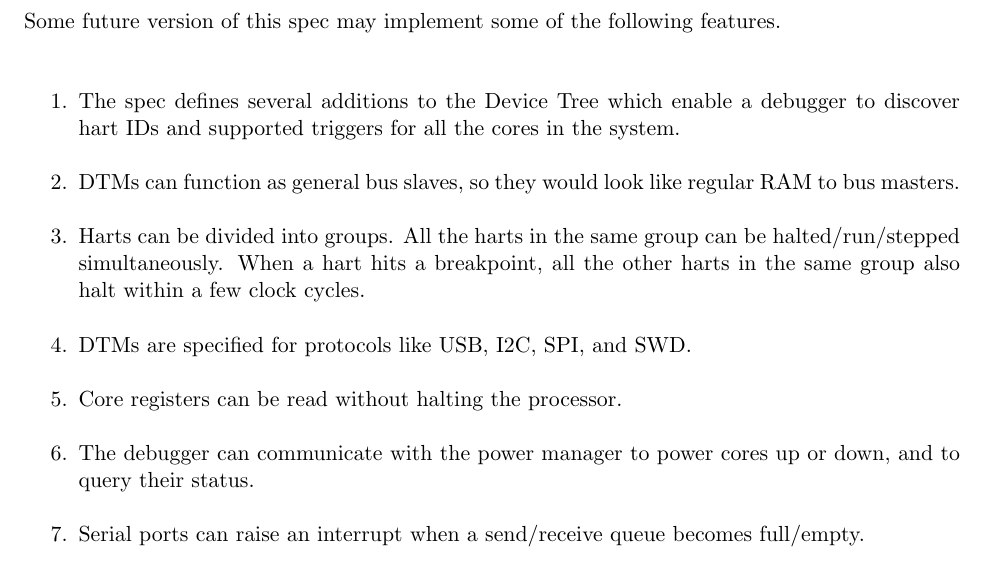
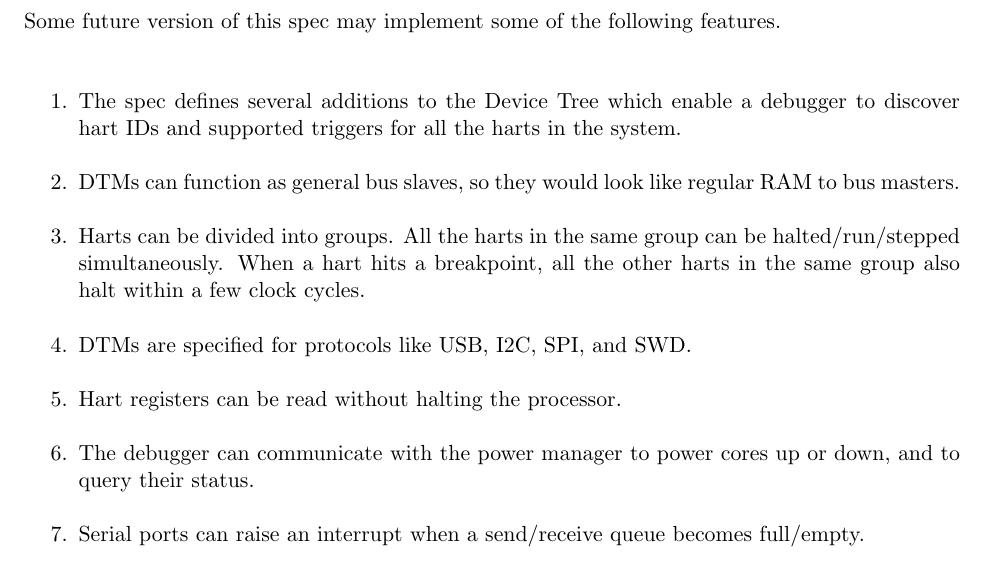
Before and after one commit to riscv/riscv-debug-spec, a LaTeX book (riscv-debug-spec.tex, which reads future.tex): part of page 47 of 49, cut so that both start at the same text. Compiled offline with pdfLaTeX; a LaTeX package or settings file that is missing is left out.

Commit message:
Be more precise about core vs hart
Also fixes #226.

```diff
--- a/future.tex
+++ b/future.tex
@@ -7,7 +7,7 @@ Some future version of this spec may implement some of the following features.
 
 \begin{enumerate}
    \item The spec defines several additions to the Device Tree which enable a
-      debugger to discover hart IDs and supported triggers for all the cores
+      debugger to discover hart IDs and supported triggers for all the harts
       in the system.
    \item DTMs can function as general bus slaves, so they would look like
       regular RAM to bus masters.
@@ -15,7 +15,7 @@ Some future version of this spec may implement some of the following features.
       be halted/run/stepped simultaneously. When a hart hits a breakpoint, all
       the other harts in the same group also halt within a few clock cycles.
    \item DTMs are specified for protocols like USB, I2C, SPI, and SWD.
-   \item Core registers can be read without halting the processor.
+   \item Hart registers can be read without halting the processor.
    \item The debugger can communicate with the power manager to power cores up
       or down, and to query their status.
    \item Serial ports can raise an interrupt when a send/receive queue becomes full/empty.
```
Also changed, not shown: debugger_implementation.tex (+1 -1 lines), implementations.tex (+1 -1 lines), introduction.tex (+1 -1 lines), 1 other file.
